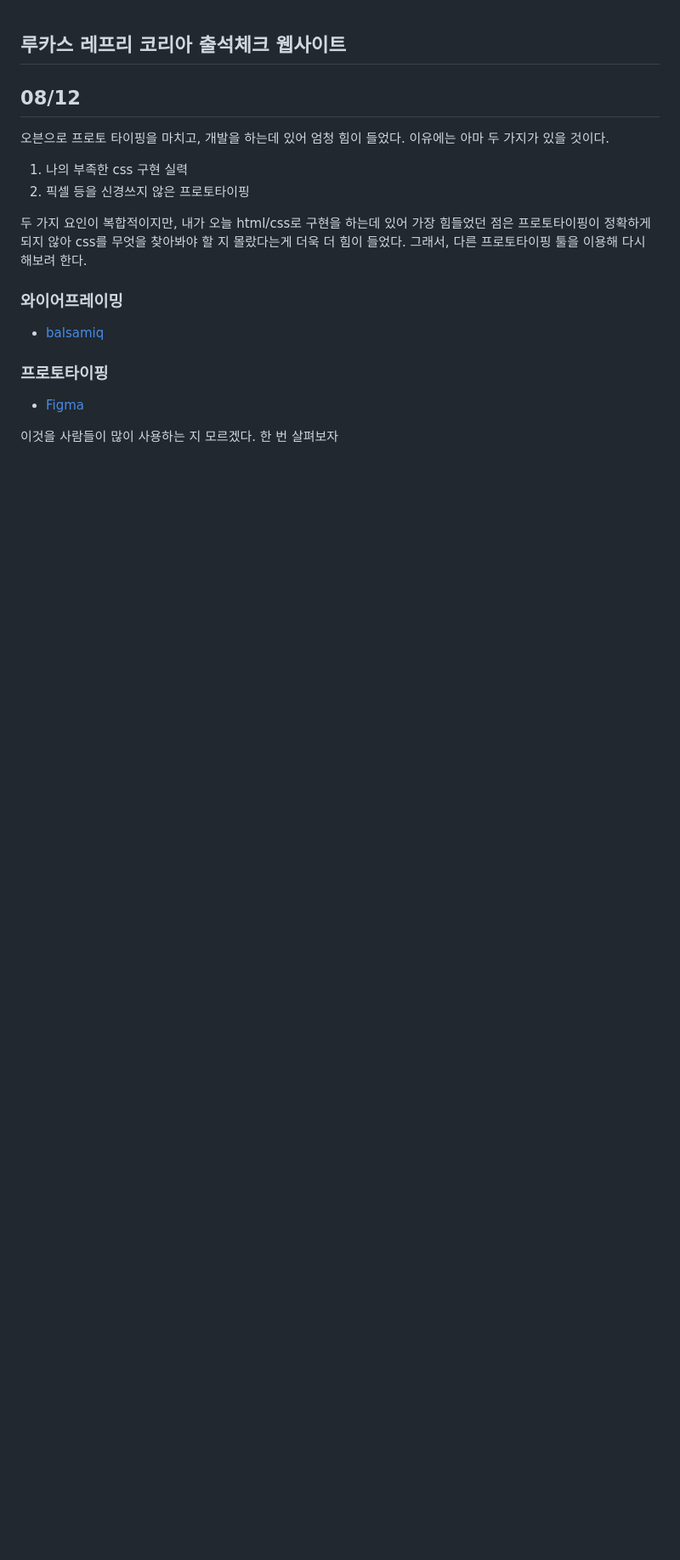
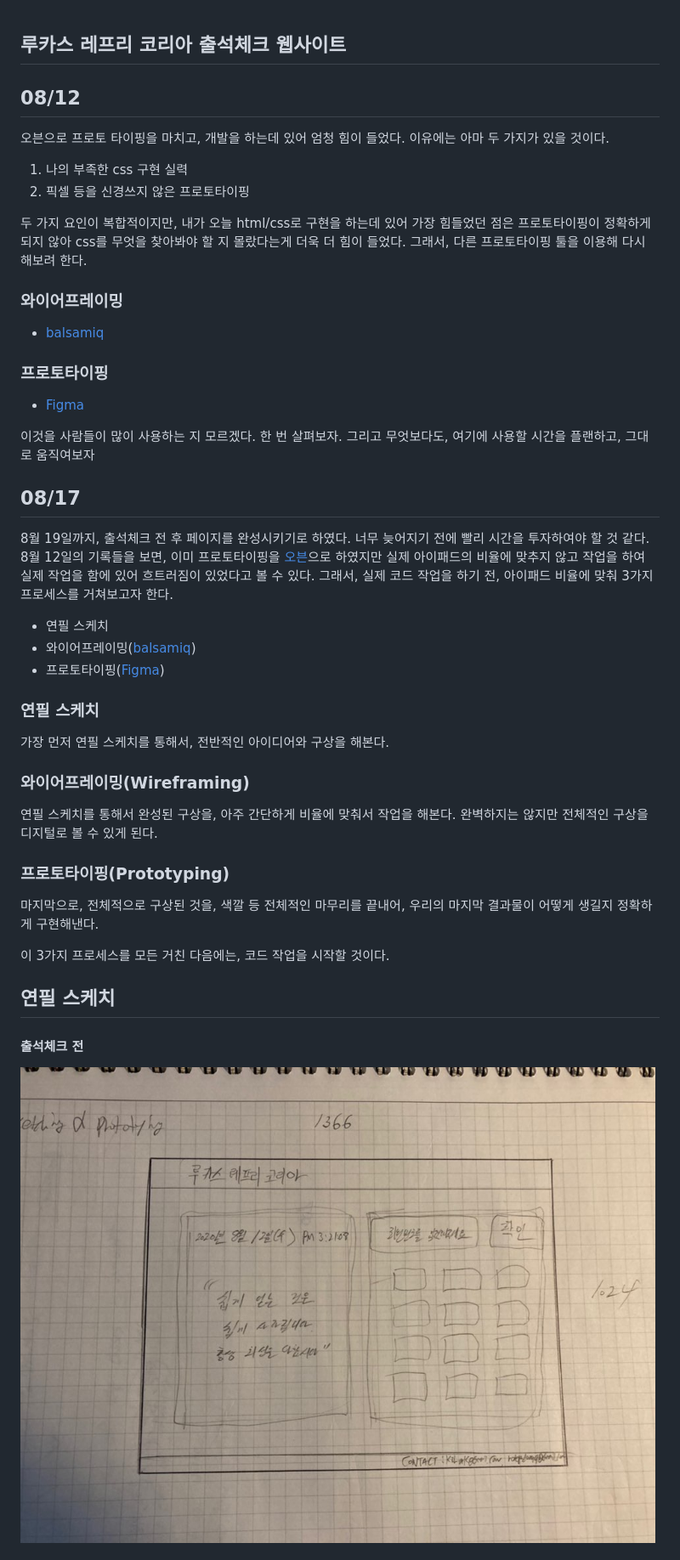
Before and after one commit to DaeguDude/gym-website, a Markdown page: README.md, the part around one of its changes. Shown at 85% size. GitHub-like rendering; pictures changed too: img/attendance_before.jpeg (added); blank space fills up the shorter version.

Commit message:
Updated log

```diff
--- a/README.md
+++ b/README.md
@@ -16,4 +16,34 @@
 
 - [Figma](https://www.figma.com/)
 
-이것을 사람들이 많이 사용하는 지 모르겠다. 한 번 살펴보자
+이것을 사람들이 많이 사용하는 지 모르겠다. 한 번 살펴보자.
+그리고 무엇보다도, 여기에 사용할 시간을 플랜하고, 그대로 움직여보자
+
+## 08/17
+
+8월 19일까지, 출석체크 전 후 페이지를 완성시키기로 하였다. 너무 늦어지기 전에 빨리 시간을 투자하여야 할 것 같다. 8월 12일의 기록들을 보면, 이미 프로토타이핑을 [오븐](https://ovenapp.io/project/3mqjAEjPKg8GQls4n7bevBfEvOfuxxqi/#uIo6w)으로 하였지만 실제 아이패드의 비율에 맞추지 않고 작업을 하여 실제 작업을 함에 있어 흐트러짐이 있었다고 볼 수 있다. 그래서, 실제 코드 작업을 하기 전, 아이패드 비율에 맞춰 3가지 프로세스를 거쳐보고자 한다.
+
+- 연필 스케치
+- 와이어프레이밍([balsamiq](https://balsamiq.com/))
+- 프로토타이핑([Figma](https://www.figma.com/))
+
+### 연필 스케치
+
+가장 먼저 연필 스케치를 통해서, 전반적인 아이디어와 구상을 해본다.
+
+### 와이어프레이밍(Wireframing)
+
+연필 스케치를 통해서 완성된 구상을, 아주 간단하게 비율에 맞춰서 작업을 해본다. 완벽하지는 않지만 전체적인 구상을 디지털로 볼 수 있게 된다.
+
+### 프로토타이핑(Prototyping)
+
+마지막으로, 전체적으로 구상된 것을, 색깔 등 전체적인 마무리를 끝내어, 우리의 마지막 결과물이 어떻게 생길지 정확하게 구현해낸다.
+
+이 3가지 프로세스를 모든 거친 다음에는, 코드 작업을 시작할 것이다.
+
+
+## 연필 스케치
+
+#### 출석체크 전
+![Attendance-Before](./img/attendance_before.jpeg)
+
```
Also changed, not shown: other parts of README.md (+18 -0 lines), img/attendance_after.jpeg (added), 3 other files.
